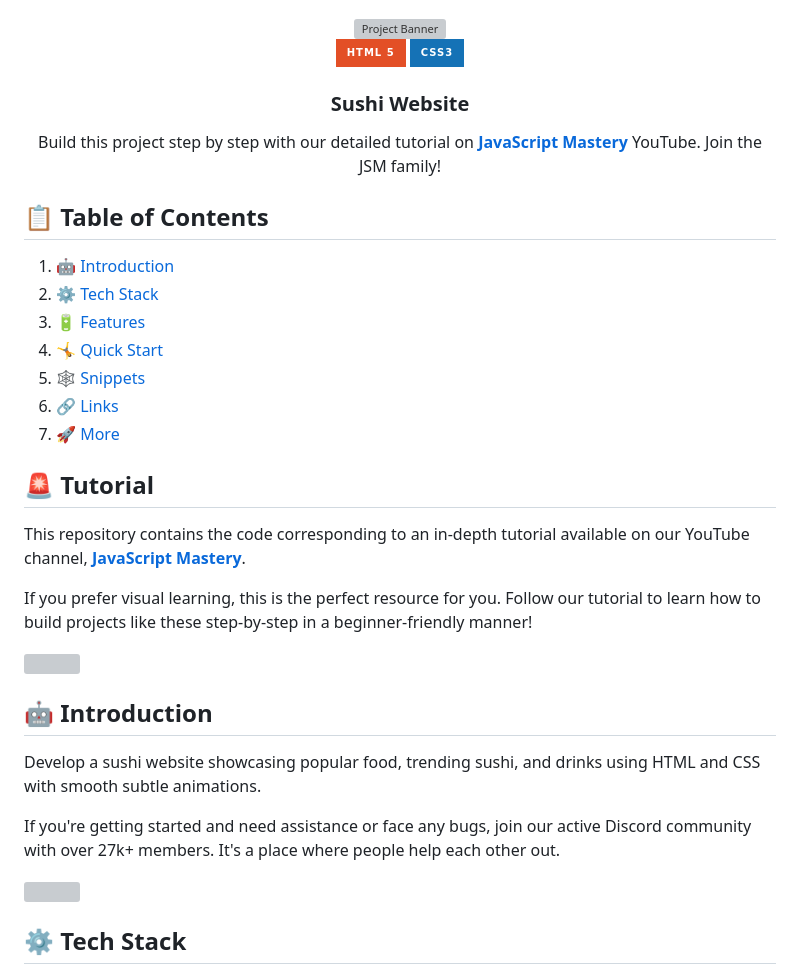
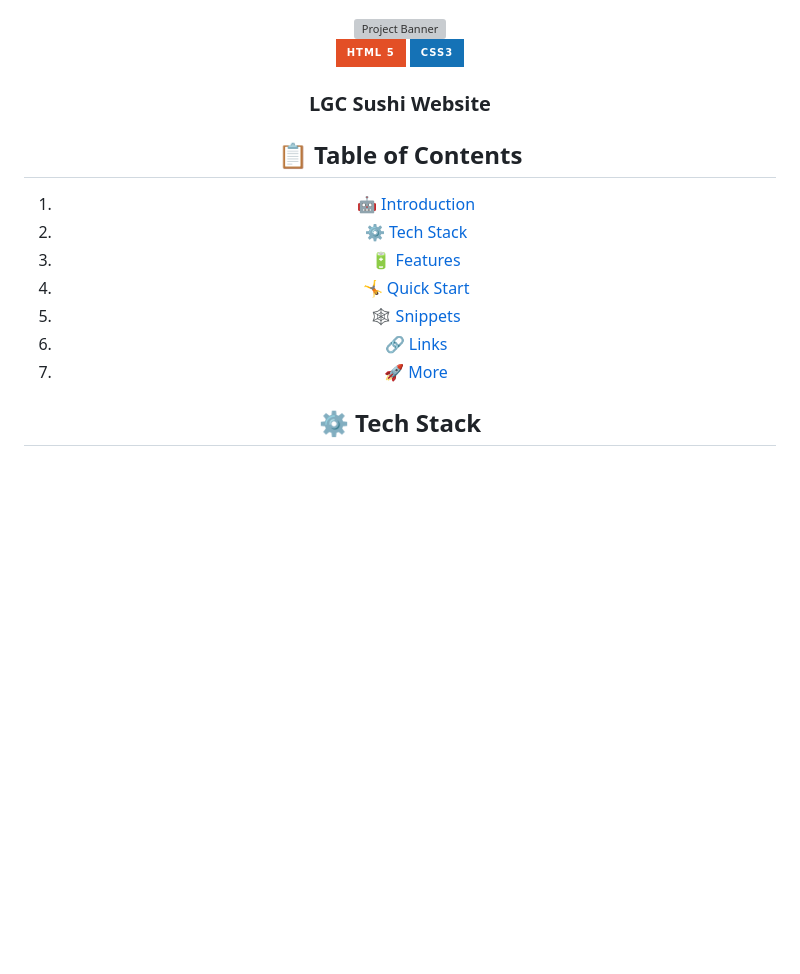
Before and after one commit to iamjohncaleb/LGC-Sushiman-Cafe, a Markdown page: README.md, the part around the change. GitHub-like rendering; badges without logos; blank space fills up the shorter version; grey boxes are pictures that could not be loaded.

```diff
--- a/README.md
+++ b/README.md
@@ -10,12 +10,7 @@
     <img src="https://img.shields.io/badge/-css3-black?style=for-the-badge&logoColor=white&logo=css3&color=1572B6" alt="css3" />
   </div>
 
-  <h3 align="center">Sushi Website</h3>
-
-   <div align="center">
-     Build this project step by step with our detailed tutorial on <a href="https://www.youtube.com/@javascriptmastery/videos" target="_blank"><b>JavaScript Mastery</b></a> YouTube. Join the JSM family!
-    </div>
-</div>
+  <h3 align="center"> LGC Sushi Website</h3>
 
 ## 📋 <a name="table">Table of Contents</a>
 
@@ -26,22 +21,6 @@
 5. 🕸️ [Snippets](#snippets)
 6. 🔗 [Links](#links)
 7. 🚀 [More](#more)
-
-## 🚨 Tutorial
-
-This repository contains the code corresponding to an in-depth tutorial available on our YouTube channel, <a href="https://www.youtube.com/@javascriptmastery/videos" target="_blank"><b>JavaScript Mastery</b></a>.
-
-If you prefer visual learning, this is the perfect resource for you. Follow our tutorial to learn how to build projects like these step-by-step in a beginner-friendly manner!
-
-<a href="https://youtu.be/QRrPE9aj3wI?feature=shared" target="_blank"><img src="https://github.com/sujatagunale/EasyRead/assets/151519281/1736fca5-a031-4854-8c09-bc110e3bc16d" /></a>
-
-## <a name="introduction">🤖 Introduction</a>
-
-Develop a sushi website showcasing popular food, trending sushi, and drinks using HTML and CSS with smooth subtle animations.
-
-If you're getting started and need assistance or face any bugs, join our active Discord community with over 27k+ members. It's a place where people help each other out.
-
-<a href="https://discord.com/invite/n6EdbFJ" target="_blank"><img src="https://github.com/sujatagunale/EasyRead/assets/151519281/618f4872-1e10-42da-8213-1d69e486d02e" /></a>
 
 ## <a name="tech-stack">⚙️ Tech Stack</a>
 
```
